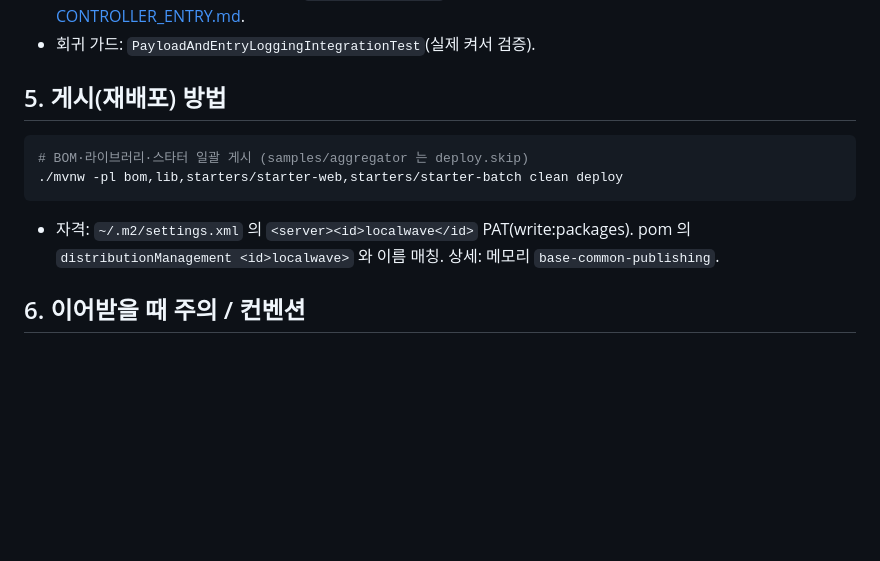
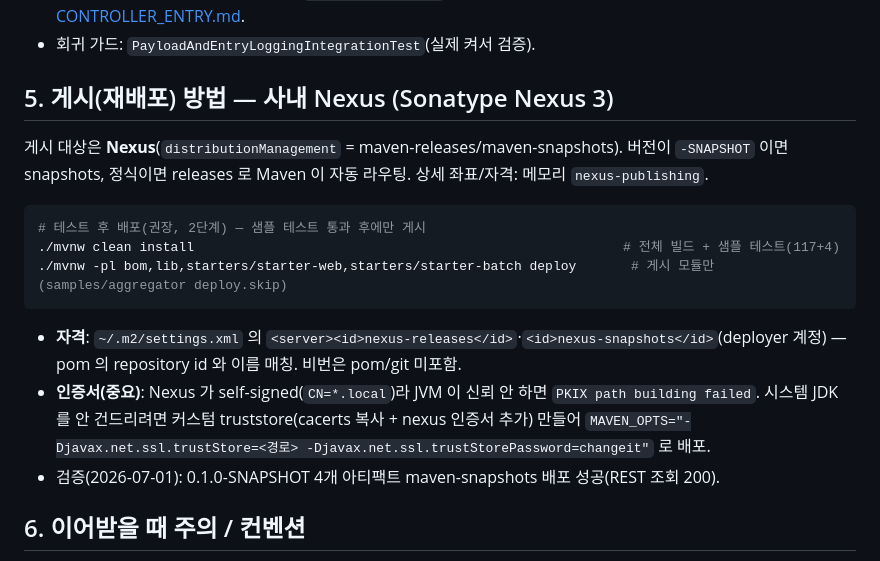
Before and after one commit to localwave-mutuus/base-common, a Markdown page: docs/HANDOFF.md, the part around the change. Drawn GitHub-style; blank space fills up the shorter version.

Commit message:
docs(handoff): 게시 런북을 Nexus 로 갱신 — 2단계 배포·자격·인증서(PKIX) 안내
- 게시 대상 Nexus(releases/snapshots 자동 라우팅), 테스트 후 2단계 배포 명령
- 자격은 settings.xml nexus-releases/nexus-snapshots(deployer), 비번 pom/git 미포함
- self-signed 인증서 → 커스텀 truststore + MAVEN_OPTS 우회법, 검증 결과 기록

Co-Authored-By: Claude Opus 4.8 (1M context) <noreply@anthropic.com>

````diff
--- a/docs/HANDOFF.md
+++ b/docs/HANDOFF.md
@@ -28,12 +28,19 @@
 - **controller-entry 인터셉트**(opt-in, `lib/.../intercept`): 명칭/패키지/URL 로 타게팅한 메서드 진입 시 동작. 문서 [CONTROLLER_ENTRY.md](CONTROLLER_ENTRY.md).
 - 회귀 가드: `PayloadAndEntryLoggingIntegrationTest`(실제 켜서 검증).
 
-## 5. 게시(재배포) 방법
+## 5. 게시(재배포) 방법 — 사내 Nexus (Sonatype Nexus 3)
+게시 대상은 **Nexus**(`distributionManagement` = maven-releases/maven-snapshots). 버전이 `-SNAPSHOT` 이면 snapshots, 정식이면 releases 로 Maven 이 자동 라우팅. 상세 좌표/자격: 메모리 `nexus-publishing`.
+
 ```bash
-# BOM·라이브러리·스타터 일괄 게시 (samples/aggregator 는 deploy.skip)
-./mvnw -pl bom,lib,starters/starter-web,starters/starter-batch clean deploy
+# 테스트 후 배포(권장, 2단계) — 샘플 테스트 통과 후에만 게시
+./mvnw clean install                                                       # 전체 빌드 + 샘플 테스트(117+4)
+./mvnw -pl bom,lib,starters/starter-web,starters/starter-batch deploy       # 게시 모듈만(samples/aggregator deploy.skip)
 ```
-- 자격: `~/.m2/settings.xml` 의 `<server><id>localwave</id>` PAT(write:packages). pom 의 `distributionManagement <id>localwave>` 와 이름 매칭. 상세: 메모리 `base-common-publishing`.
+
+- **자격**: `~/.m2/settings.xml` 의 `<server><id>nexus-releases</id>`·`<id>nexus-snapshots</id>`(deployer 계정) — pom 의 repository id 와 이름 매칭. 비번은 pom/git 미포함.
+- **인증서(중요)**: Nexus 가 self-signed(`CN=*.local`)라 JVM 이 신뢰 안 하면 `PKIX path building failed`. 시스템 JDK 를 안 건드리려면 커스텀 truststore(cacerts 복사 + nexus 인증서 추가) 만들어
+  `MAVEN_OPTS="-Djavax.net.ssl.trustStore=<경로> -Djavax.net.ssl.trustStorePassword=changeit"` 로 배포.
+- 검증(2026-07-01): 0.1.0-SNAPSHOT 4개 아티팩트 maven-snapshots 배포 성공(REST 조회 200).
 
 ## 6. 이어받을 때 주의 / 컨벤션
 - **라이브러리(lib)는 optional 의존성 + `@ConditionalOnClass/Property`** 원칙 유지(비웹 소비자로 web/security 비전이). 신규 통합도 이 패턴.
````
